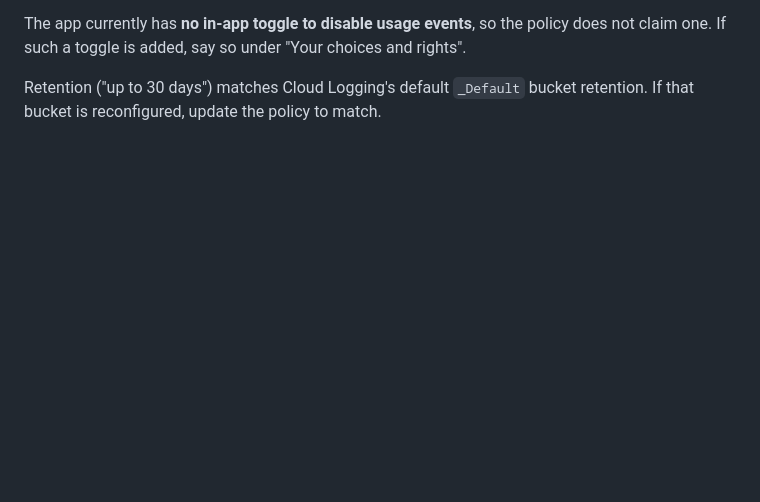
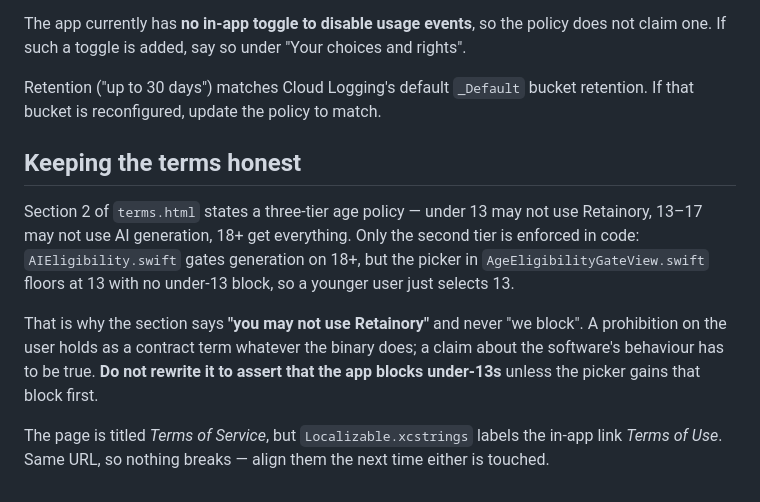
Before and after one commit to Mauricio-SSS/RETAINORY-Website, a Markdown page: website-src/README.md, the part around the change. GitHub-like rendering; blank space fills up the shorter version.

Commit message:
Note in the README why the terms say "you may not" and not "we block"
The three-tier age policy in Section 2 is only enforced at one tier. Writing
down which half is contract language and which half is a behavioural claim, so
a later editor doesn't "tighten" the wording into something false.

Co-Authored-By: Claude Opus 5 <noreply@anthropic.com>

```diff
--- a/website-src/README.md
+++ b/website-src/README.md
@@ -209,3 +209,19 @@ not claim one. If such a toggle is added, say so under "Your choices and rights"
 
 Retention ("up to 30 days") matches Cloud Logging's default `_Default` bucket retention.
 If that bucket is reconfigured, update the policy to match.
+
+## Keeping the terms honest
+
+Section 2 of `terms.html` states a three-tier age policy — under 13 may not use Retainory,
+13–17 may not use AI generation, 18+ get everything. Only the second tier is enforced in
+code: `AIEligibility.swift` gates generation on 18+, but the picker in
+`AgeEligibilityGateView.swift` floors at 13 with no under-13 block, so a younger user just
+selects 13.
+
+That is why the section says **"you may not use Retainory"** and never "we block". A
+prohibition on the user holds as a contract term whatever the binary does; a claim about
+the software's behaviour has to be true. **Do not rewrite it to assert that the app blocks
+under-13s** unless the picker gains that block first.
+
+The page is titled *Terms of Service*, but `Localizable.xcstrings` labels the in-app link
+*Terms of Use*. Same URL, so nothing breaks — align them the next time either is touched.
```
